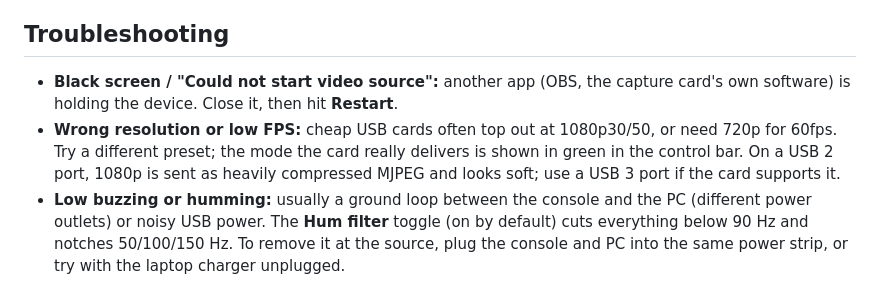
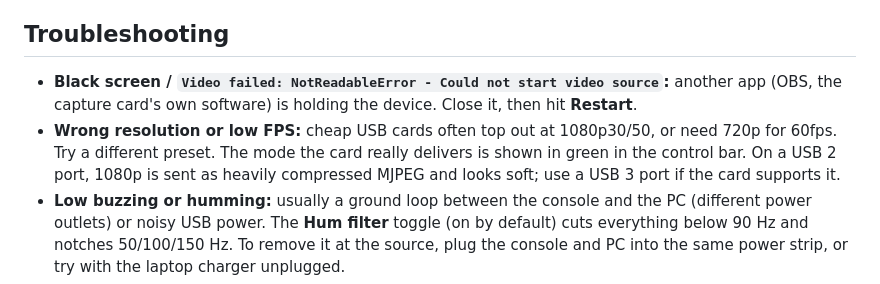
Before and after one commit to YliasR/CapView, a Markdown page: README.md, the part around one of its changes. Drawn GitHub-style.

```diff
--- a/README.md
+++ b/README.md
@@ -47,6 +68,6 @@ Go Live / Screen Share → **Applications** → pick the **CapView** window. Dis
 ## Troubleshooting
 
-- **Black screen / "Could not start video source":** another app (OBS, the capture card's own software) is holding the device. Close it, then hit **Restart**.
-- **Wrong resolution or low FPS:** cheap USB cards often top out at 1080p30/50, or need 720p for 60fps. Try a different preset; the mode the card really delivers is shown in green in the control bar. On a USB 2 port, 1080p is sent as heavily compressed MJPEG and looks soft; use a USB 3 port if the card supports it.
+- **Black screen / `Video failed: NotReadableError - Could not start video source`:** another app (OBS, the capture card's own software) is holding the device. Close it, then hit **Restart**.
+- **Wrong resolution or low FPS:** cheap USB cards often top out at 1080p30/50, or need 720p for 60fps. Try a different preset. The mode the card really delivers is shown in green in the control bar. On a USB 2 port, 1080p is sent as heavily compressed MJPEG and looks soft; use a USB 3 port if the card supports it.
 - **Low buzzing or humming:** usually a ground loop between the console and the PC (different power outlets) or noisy USB power. The **Hum filter** toggle (on by default) cuts everything below 90 Hz and notches 50/100/150 Hz. To remove it at the source, plug the console and PC into the same power strip, or try with the laptop charger unplugged.
 - **Audio crackles or is delayed:** set the capture card's audio device to 48 kHz in Windows Sound settings → Recording → device Properties → Advanced.
```
Also changed, not shown: other parts of README.md (+43 -22 lines).
